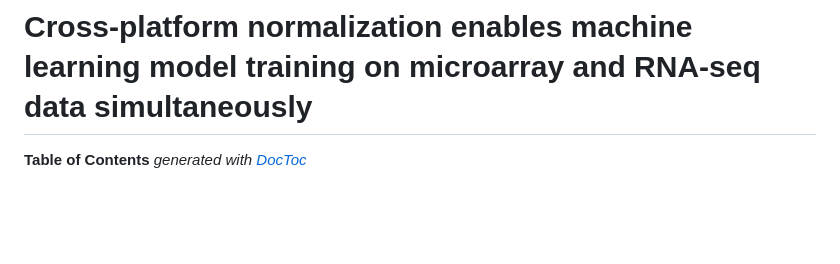
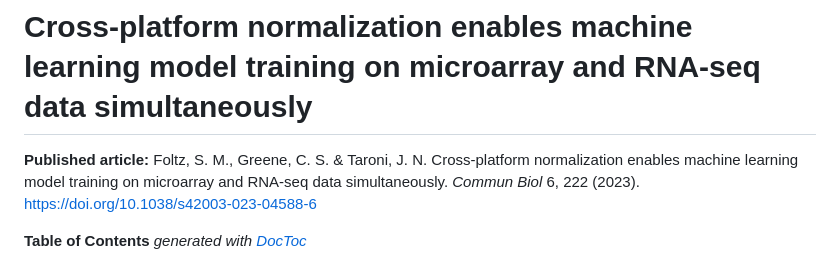
Before and after one commit to greenelab/RNAseq_titration_results, a Markdown page: README.md, the part around one of its changes. GitHub-like rendering; blank space fills up the shorter version.

```diff
--- a/README.md
+++ b/README.md
@@ -1,4 +1,6 @@
 # Cross-platform normalization enables machine learning model training on microarray and RNA-seq data simultaneously
+
+**Published article:** Foltz, S. M., Greene, C. S. & Taroni, J. N. Cross-platform normalization enables machine learning model training on microarray and RNA-seq data simultaneously. *Commun Biol* 6, 222 (2023). https://doi.org/10.1038/s42003-023-04588-6
 
 <!-- START doctoc generated TOC please keep comment here to allow auto update -->
 <!-- DON'T EDIT THIS SECTION, INSTEAD RE-RUN doctoc TO UPDATE -->
```
Also changed, not shown: other parts of README.md (+1 -1 lines).
